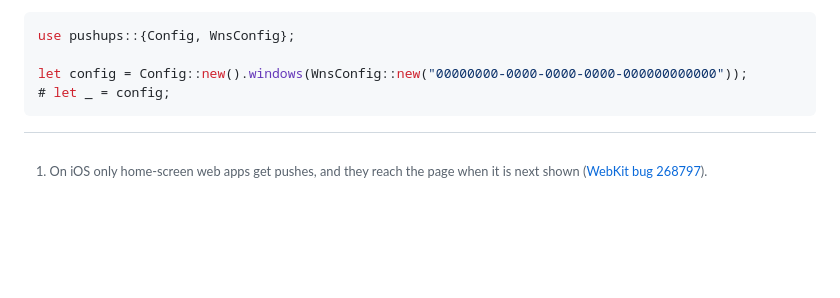
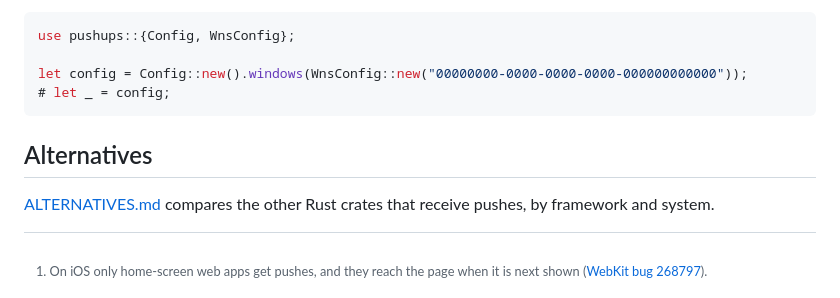
Before and after one commit to LucaCappelletti94/pushups, a Markdown page: README.md, the part around the change. Drawn GitHub-style; blank space fills up the shorter version.

Commit message:
Compare the other Rust crates that receive pushes in ALTERNATIVES.md

````diff
--- a/README.md
+++ b/README.md
@@ -130,3 +130,7 @@ use pushups::{Config, WnsConfig};
 let config = Config::new().windows(WnsConfig::new("00000000-0000-0000-0000-000000000000"));
 # let _ = config;
 ```
+
+## Alternatives
+
+[ALTERNATIVES.md](https://github.com/LucaCappelletti94/pushups/blob/main/ALTERNATIVES.md) compares the other Rust crates that receive pushes, by framework and system.
````
Also changed, not shown: ALTERNATIVES.md (added, +31 -0 lines).
